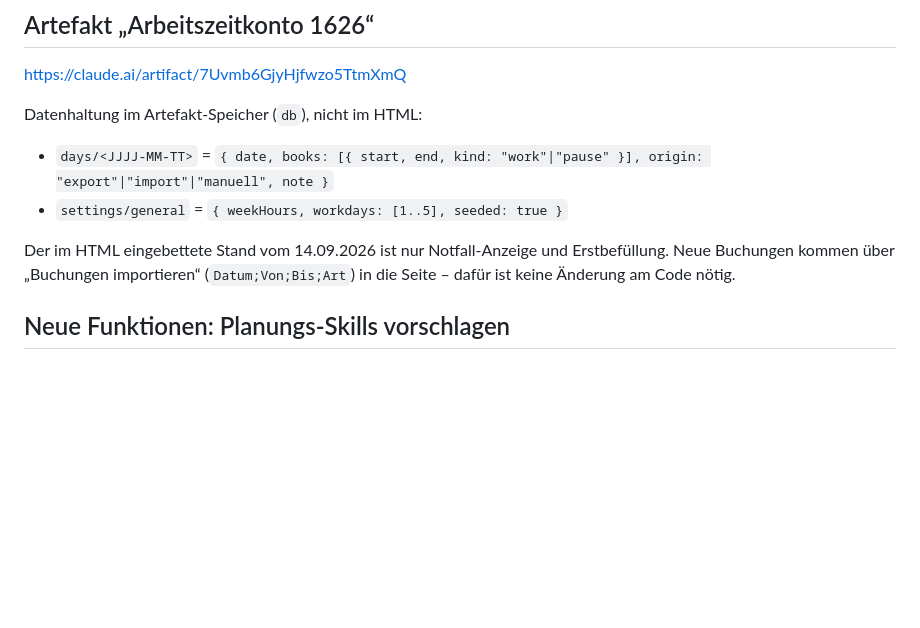
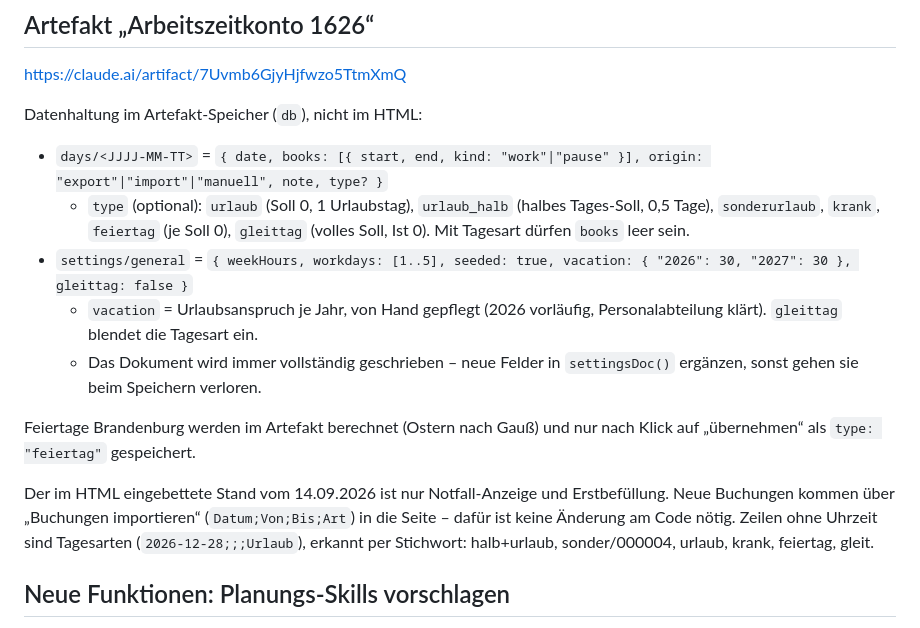
Before and after one commit to Frasunternehmen-Frasdienst-E-Feind/AIassistent, a Markdown page: CLAUDE.md, the part around the change. GitHub-like rendering; blank space fills up the shorter version.

Commit message:
Arbeitszeitkonto: Datenmodell für Tagesarten und Urlaub dokumentieren (AP9)
CLAUDE.md beschreibt jetzt days.type, settings.vacation und
settings.gleittag sowie den Import von Tagesarten ohne Uhrzeit.
Die Spec erhält den Umsetzungsstand (Artefakt-Version 8 und 9) und
die Abweichungen gegenüber dem Entwurf.

Co-Authored-By: Claude Opus 5.5 <noreply@anthropic.com>
Claude-Session: https://claude.ai/code/session_015NyQhZZe96KtDwsqjc19K9

```diff
--- a/CLAUDE.md
+++ b/CLAUDE.md
@@ -46,12 +46,25 @@ https://claude.ai/artifact/7Uvmb6GjyHjfwzo5TtmXmQ
 Datenhaltung im Artefakt-Speicher (`db`), nicht im HTML:
 
 * `days/<JJJJ-MM-TT>` = `{ date, books: [{ start, end, kind: "work"|"pause" }],
-  origin: "export"|"import"|"manuell", note }`
-* `settings/general` = `{ weekHours, workdays: [1..5], seeded: true }`
+  origin: "export"|"import"|"manuell", note, type? }`
+  * `type` (optional): `urlaub` (Soll 0, 1 Urlaubstag), `urlaub_halb` (halbes
+    Tages-Soll, 0,5 Tage), `sonderurlaub`, `krank`, `feiertag` (je Soll 0),
+    `gleittag` (volles Soll, Ist 0). Mit Tagesart dürfen `books` leer sein.
+* `settings/general` = `{ weekHours, workdays: [1..5], seeded: true,
+  vacation: { "2026": 30, "2027": 30 }, gleittag: false }`
+  * `vacation` = Urlaubsanspruch je Jahr, von Hand gepflegt (2026 vorläufig,
+    Personalabteilung klärt). `gleittag` blendet die Tagesart ein.
+  * Das Dokument wird immer vollständig geschrieben – neue Felder in
+    `settingsDoc()` ergänzen, sonst gehen sie beim Speichern verloren.
+
+Feiertage Brandenburg werden im Artefakt berechnet (Ostern nach Gauß) und nur
+nach Klick auf „übernehmen“ als `type: "feiertag"` gespeichert.
 
 Der im HTML eingebettete Stand vom 14.09.2026 ist nur Notfall-Anzeige und
 Erstbefüllung. Neue Buchungen kommen über „Buchungen importieren“
 (`Datum;Von;Bis;Art`) in die Seite – dafür ist keine Änderung am Code nötig.
+Zeilen ohne Uhrzeit sind Tagesarten (`2026-12-28;;;Urlaub`), erkannt per
+Stichwort: halb+urlaub, sonder/000004, urlaub, krank, feiertag, gleit.
 
 ## Neue Funktionen: Planungs-Skills vorschlagen
 Wenn David eine neue Funktion planen oder umsetzen lassen will (auch im
```
Also changed, not shown: docs/SPEC-arbeitszeitkonto-erweiterungen.md (+12 -0 lines).
